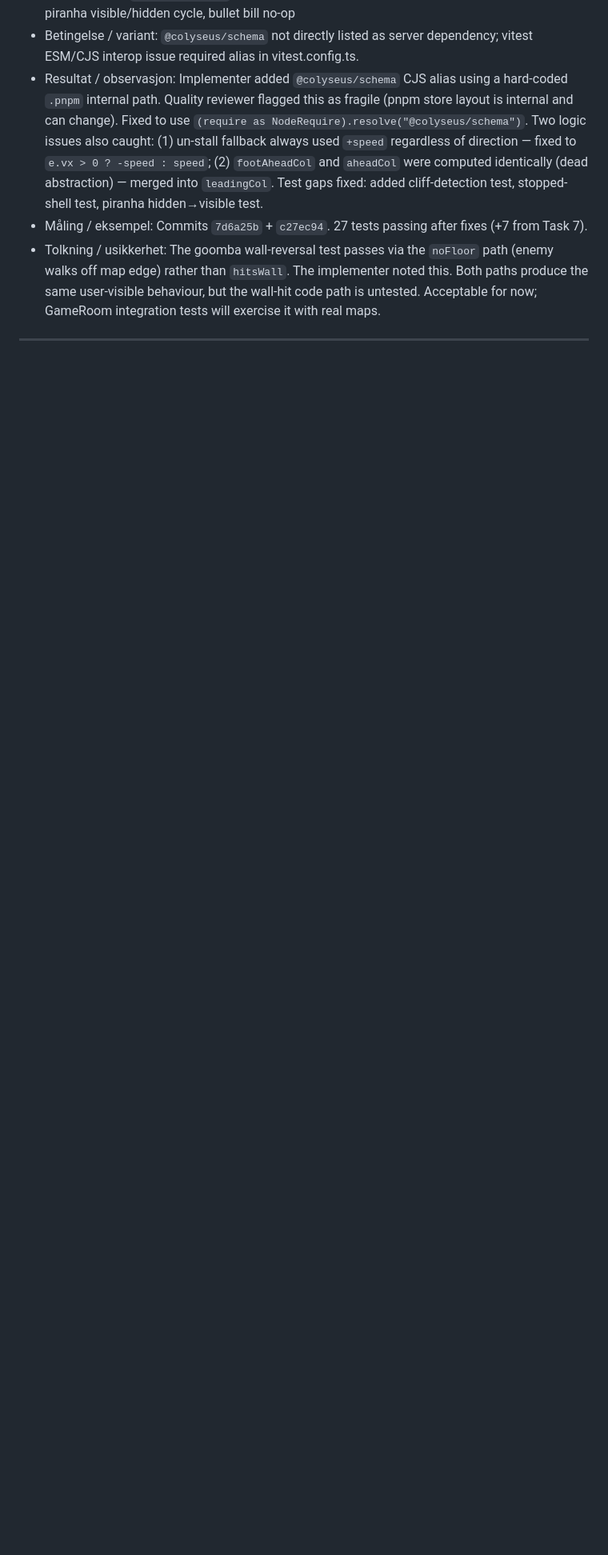
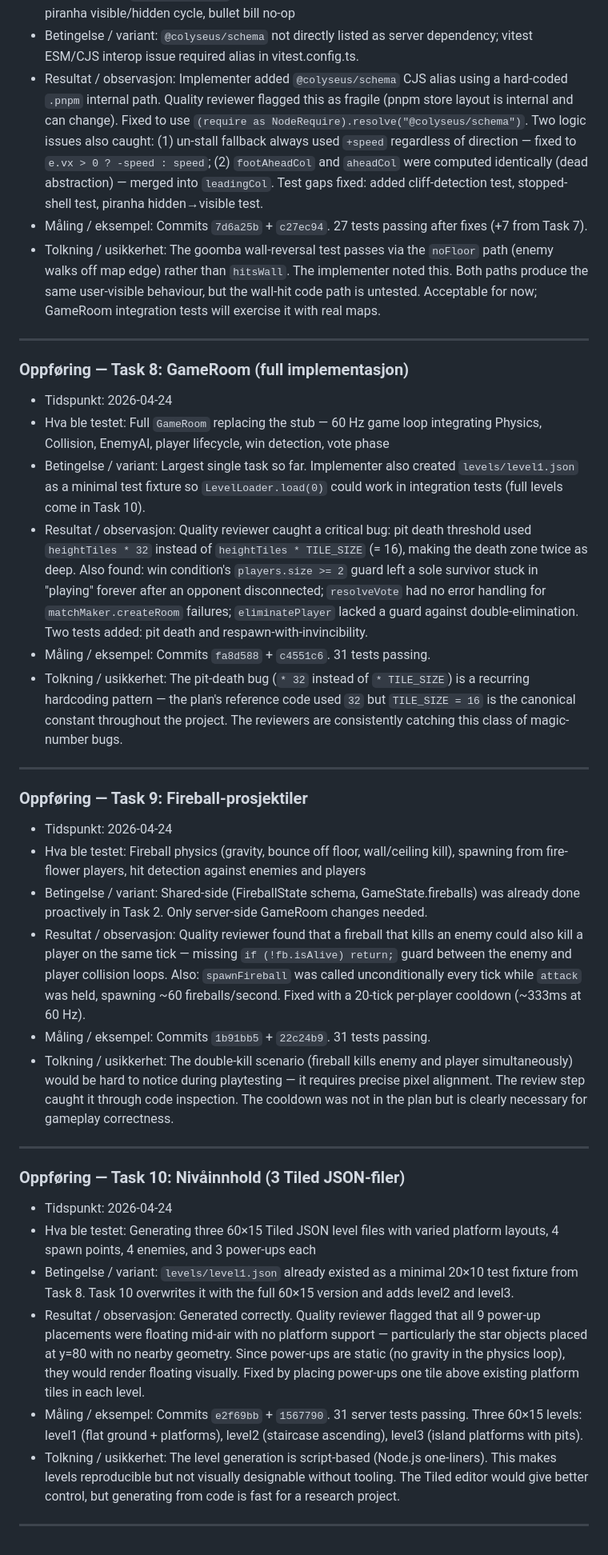
Before and after one commit to emyk/mpmario, a Markdown page: docs/research/process-log.md, the part around the change. Shown at 80% size. Drawn GitHub-style; blank space fills up the shorter version.

Commit message:
docs: add process log entries for Tasks 8-10

```diff
--- a/docs/research/process-log.md
+++ b/docs/research/process-log.md
@@ -129,3 +129,36 @@
 - Tolkning / usikkerhet: The goomba wall-reversal test passes via the `noFloor` path (enemy walks off map edge) rather than `hitsWall`. The implementer noted this. Both paths produce the same user-visible behaviour, but the wall-hit code path is untested. Acceptable for now; GameRoom integration tests will exercise it with real maps.
 
 ---
+
+### Oppføring — Task 8: GameRoom (full implementasjon)
+
+- Tidspunkt: 2026-04-24
+- Hva ble testet: Full `GameRoom` replacing the stub — 60 Hz game loop integrating Physics, Collision, EnemyAI, player lifecycle, win detection, vote phase
+- Betingelse / variant: Largest single task so far. Implementer also created `levels/level1.json` as a minimal test fixture so `LevelLoader.load(0)` could work in integration tests (full levels come in Task 10).
+- Resultat / observasjon: Quality reviewer caught a critical bug: pit death threshold used `heightTiles * 32` instead of `heightTiles * TILE_SIZE` (= 16), making the death zone twice as deep. Also found: win condition's `players.size >= 2` guard left a sole survivor stuck in "playing" forever after an opponent disconnected; `resolveVote` had no error handling for `matchMaker.createRoom` failures; `eliminatePlayer` lacked a guard against double-elimination. Two tests added: pit death and respawn-with-invincibility.
+- Måling / eksempel: Commits `fa8d588` + `c4551c6`. 31 tests passing.
+- Tolkning / usikkerhet: The pit-death bug (`* 32` instead of `* TILE_SIZE`) is a recurring hardcoding pattern — the plan's reference code used `32` but `TILE_SIZE = 16` is the canonical constant throughout the project. The reviewers are consistently catching this class of magic-number bugs.
+
+---
+
+### Oppføring — Task 9: Fireball-prosjektiler
+
+- Tidspunkt: 2026-04-24
+- Hva ble testet: Fireball physics (gravity, bounce off floor, wall/ceiling kill), spawning from fire-flower players, hit detection against enemies and players
+- Betingelse / variant: Shared-side (FireballState schema, GameState.fireballs) was already done proactively in Task 2. Only server-side GameRoom changes needed.
+- Resultat / observasjon: Quality reviewer found that a fireball that kills an enemy could also kill a player on the same tick — missing `if (!fb.isAlive) return;` guard between the enemy and player collision loops. Also: `spawnFireball` was called unconditionally every tick while `attack` was held, spawning ~60 fireballs/second. Fixed with a 20-tick per-player cooldown (~333ms at 60 Hz).
+- Måling / eksempel: Commits `1b91bb5` + `22c24b9`. 31 tests passing.
+- Tolkning / usikkerhet: The double-kill scenario (fireball kills enemy and player simultaneously) would be hard to notice during playtesting — it requires precise pixel alignment. The review step caught it through code inspection. The cooldown was not in the plan but is clearly necessary for gameplay correctness.
+
+---
+
+### Oppføring — Task 10: Nivåinnhold (3 Tiled JSON-filer)
+
+- Tidspunkt: 2026-04-24
+- Hva ble testet: Generating three 60×15 Tiled JSON level files with varied platform layouts, 4 spawn points, 4 enemies, and 3 power-ups each
+- Betingelse / variant: `levels/level1.json` already existed as a minimal 20×10 test fixture from Task 8. Task 10 overwrites it with the full 60×15 version and adds level2 and level3.
+- Resultat / observasjon: Generated correctly. Quality reviewer flagged that all 9 power-up placements were floating mid-air with no platform support — particularly the star objects placed at y=80 with no nearby geometry. Since power-ups are static (no gravity in the physics loop), they would render floating visually. Fixed by placing power-ups one tile above existing platform tiles in each level.
+- Måling / eksempel: Commits `e2f69bb` + `1567790`. 31 server tests passing. Three 60×15 levels: level1 (flat ground + platforms), level2 (staircase ascending), level3 (island platforms with pits).
+- Tolkning / usikkerhet: The level generation is script-based (Node.js one-liners). This makes levels reproducible but not visually designable without tooling. The Tiled editor would give better control, but generating from code is fast for a research project.
+
+---
```
